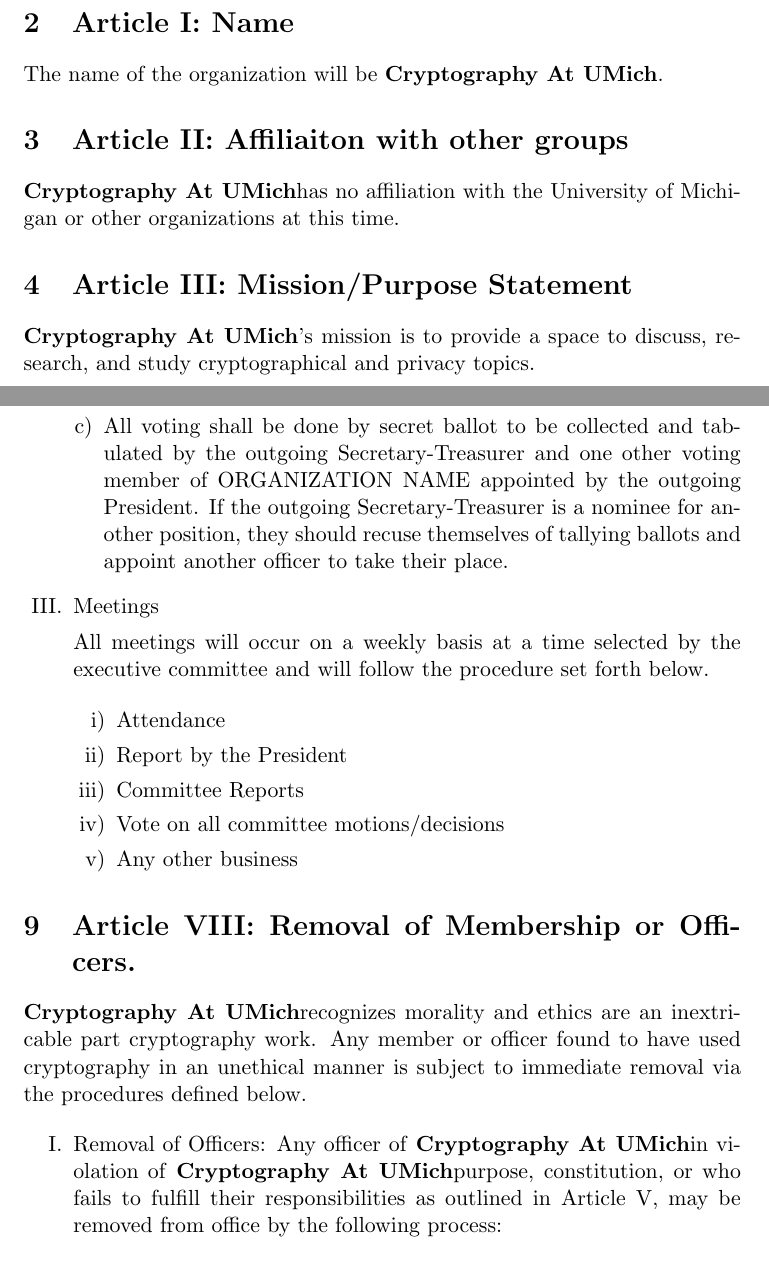
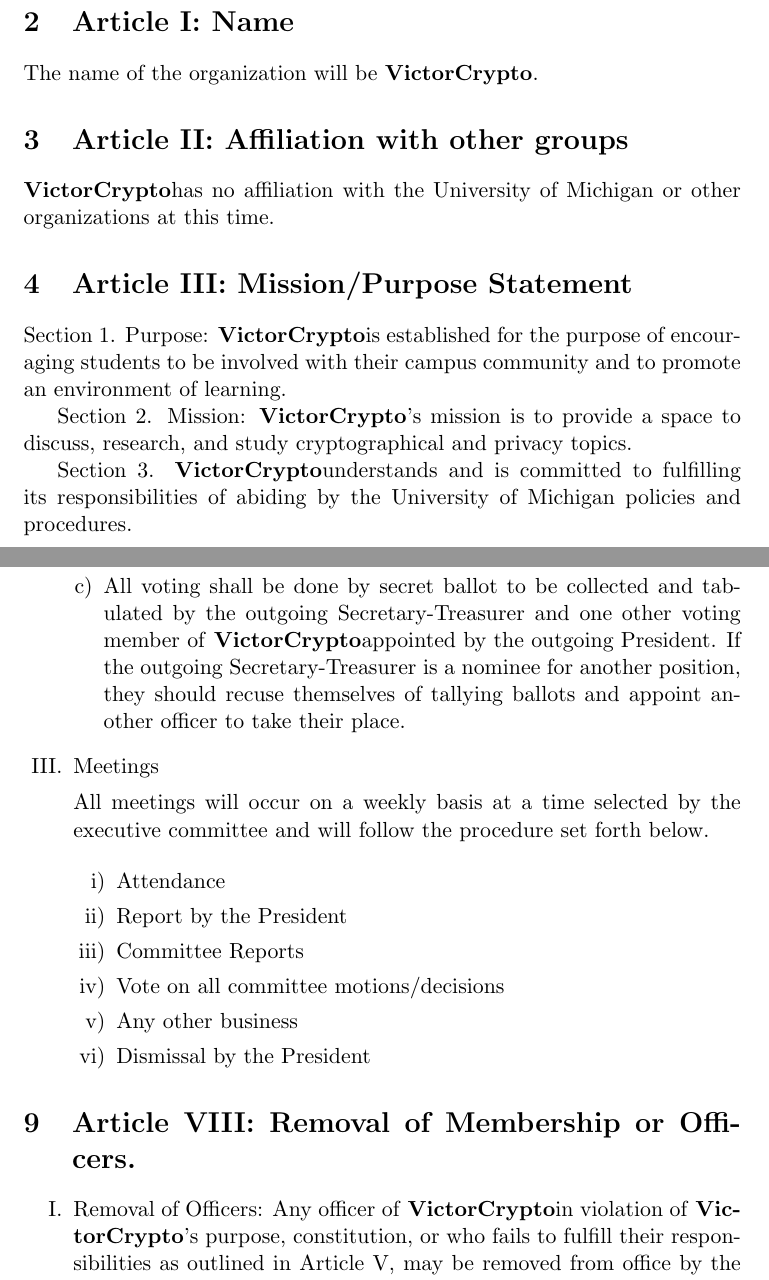
Before and after one commit to Cryptography-Club-At-UMich/filing-cabinet, a LaTeX document (FoundingDocuments/constitution.tex): two parts of pages 1 and 4 of 5, joined at a grey line, cut so that both start at the same text. Compiled offline with pdfLaTeX.

Commit message:
Changes by junio

```diff
--- a/FoundingDocuments/constitution.tex
+++ b/FoundingDocuments/constitution.tex
@@ -4,9 +4,9 @@
 \usepackage{enumerate}
 
 
-\title{\textbf{Cryptography At UMich Constitution: DRAFT}}
+\title{\textbf{VictorCrypto Constitution: DRAFT}}
 
-\newcommand{\orgname}{\textbf{Cryptography At UMich}}
+\newcommand{\orgname}{\textbf{VictorCrypto}}
 
 \begin{document}
     \maketitle
@@ -21,14 +21,21 @@
     The name of the organization will be \orgname.
 
 
-    \section{Article II: Affiliaiton with other groups}
+    \section{Article II: Affiliation with other groups}
 
     \orgname has no affiliation with the University of Michigan or other organizations at this time.
 
 
     \section{Article III: Mission/Purpose Statement}
 
-    \orgname 's mission is to provide a space to discuss, research, and study cryptographical and privacy topics.
+    Section 1. Purpose: \orgname is established for the purpose of encouraging students to be involved with their
+    campus community and to promote an environment of learning.
+
+    Section 2. Mission: \orgname 's mission is to provide a space to discuss, research, and study cryptographical and privacy topics.
+
+    Section 3. \orgname understands and is committed to fulfilling its responsibilities of abiding by the University
+    of Michigan policies and procedures.
+
 
 
     \section{Article IV: Membership}
@@ -112,7 +122,8 @@
             \item The outgoing President will take nominations from the floor.
             The nomination process must be closed and the movement seconded.
             The nominated parties will be allowed to vote.
-            \item All voting shall be done by secret ballot to be collected and tabulated by the outgoing Secretary-Treasurer and one other voting member of ORGANIZATION NAME appointed by the outgoing President.
+            \item All voting shall be done by secret ballot to be collected and tabulated by the outgoing
+            Secretary-Treasurer and one other voting member of \orgname appointed by the outgoing President.
             If the outgoing Secretary-Treasurer is a nominee for another position, they should recuse themselves of tallying ballots and appoint another officer to take their place.
         \end{enumerate}
         \item Meetings
@@ -126,6 +137,7 @@
             \item Committee Reports
             \item Vote on all committee motions/decisions
             \item Any other business
+            \item Dismissal by the President
         \end{enumerate}
 
     \end{enumerate}
@@ -133,11 +145,9 @@
 
     \section{Article VIII: Removal of Membership or Officers.}
 
-    \orgname recognizes morality and ethics are an inextricable part cryptography work.
-    Any member or officer found to have used cryptography in an unethical manner is subject to immediate removal via the procedures defined below.
-
     \begin{enumerate}[I.]
-        \item Removal of Officers: Any officer of \orgname in violation of \orgname purpose, constitution, or who fails to fulfill their responsibilities as outlined in Article V, may be removed from office by the following process:
+        \item Removal of Officers: Any officer of \orgname in violation of \orgname's purpose, constitution, or who
+        fails to fulfill their responsibilities as outlined in Article V, may be removed from office by the following process:
         \begin{enumerate}[a.]
             \item A written request by at least three members of the organization.
             \item Written notification to the officer of the request, asking the officer to be present at the next meeting and prepared to speak.
```
Also changed, not shown: FoundingDocuments/out/constitution.pdf, FoundingDocuments/constitution.tex (27 more changed lines), 1 other file.
